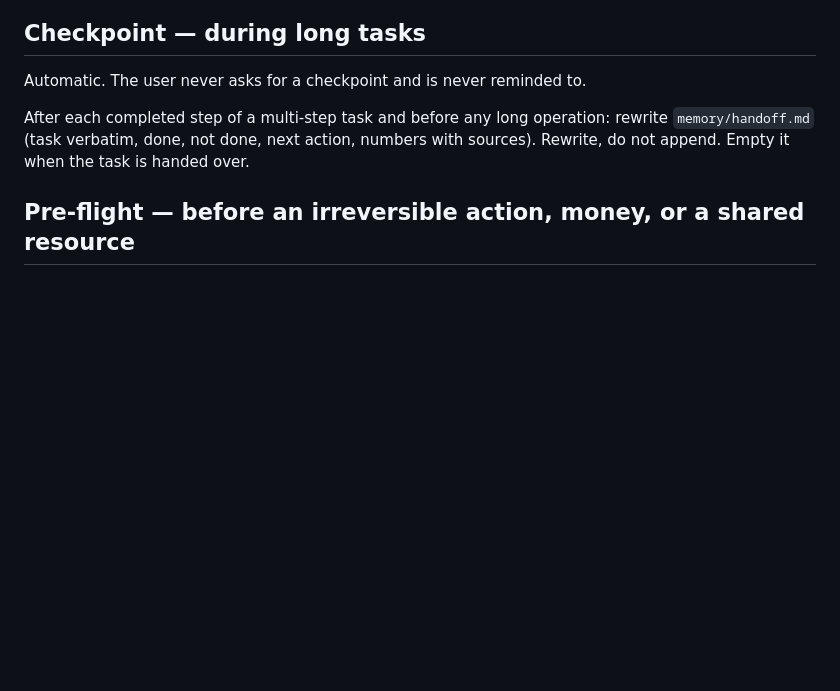
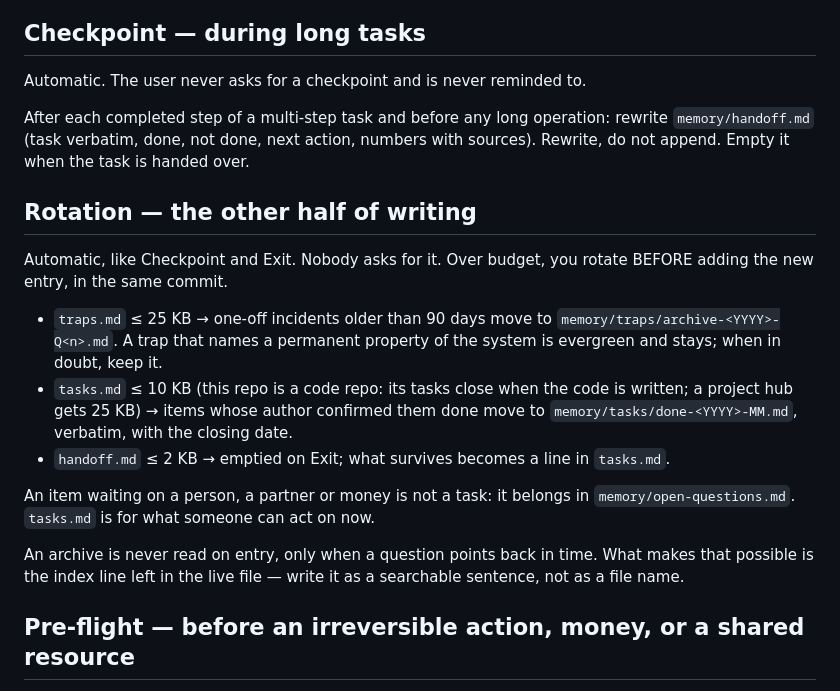
Before and after one commit to dreamcarua/brand-book, a Markdown page: AGENTS.md, the part around the change. GitHub-like rendering; blank space fills up the shorter version.

Commit message:
docs(memory): v8.4 rotation — tasks.md 10 KB (code repo); blocked items go to open-questions.md
The Rotation section was never propagated at v8.3; this repo had no rotation rule at all.

Co-Authored-By: Claude Opus 5 <noreply@anthropic.com>
Claude-Session: https://claude.ai/code/session_01MBAtVdqn3dGtYmw3aSyXos

```diff
--- a/AGENTS.md
+++ b/AGENTS.md
@@ -41,6 +41,18 @@ You detect this yourself; nobody will tell you. Your context was compacted. Befo
 Automatic. The user never asks for a checkpoint and is never reminded to.
 
 After each completed step of a multi-step task and before any long operation: rewrite `memory/handoff.md` (task verbatim, done, not done, next action, numbers with sources). Rewrite, do not append. Empty it when the task is handed over.
+
+## Rotation — the other half of writing
+
+Automatic, like Checkpoint and Exit. Nobody asks for it. Over budget, you rotate BEFORE adding the new entry, in the same commit.
+
+- `traps.md` ≤ 25 KB → one-off incidents older than 90 days move to `memory/traps/archive-<YYYY>-Q<n>.md`. A trap that names a permanent property of the system is evergreen and stays; when in doubt, keep it.
+- `tasks.md` ≤ 10 KB (this repo is a code repo: its tasks close when the code is written; a project hub gets 25 KB) → items whose author confirmed them done move to `memory/tasks/done-<YYYY>-MM.md`, verbatim, with the closing date.
+- `handoff.md` ≤ 2 KB → emptied on Exit; what survives becomes a line in `tasks.md`.
+
+An item waiting on a person, a partner or money is not a task: it belongs in `memory/open-questions.md`. `tasks.md` is for what someone can act on now.
+
+An archive is never read on entry, only when a question points back in time. What makes that possible is the index line left in the live file — write it as a searchable sentence, not as a file name.
 
 ## Pre-flight — before an irreversible action, money, or a shared resource
 
```
